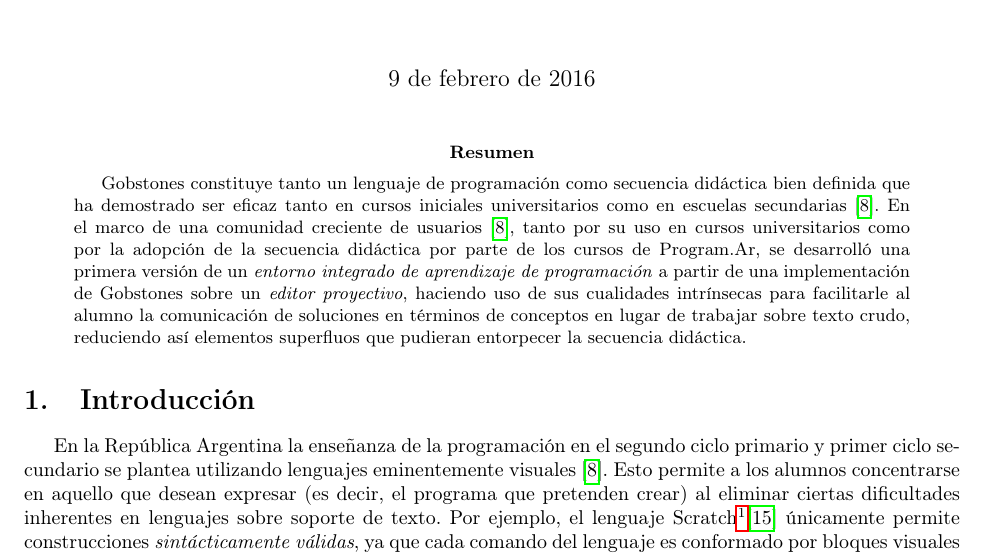
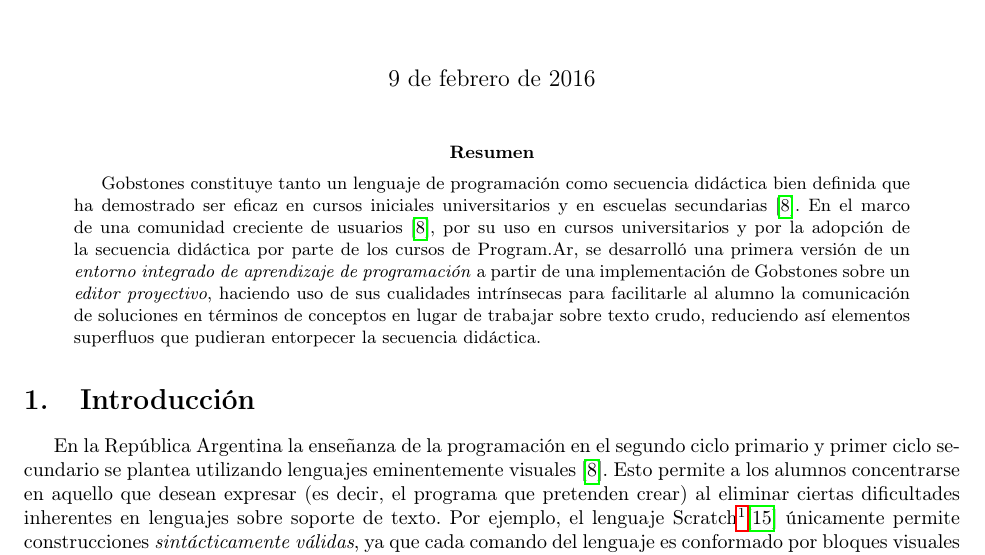
Before and after one commit to AlvarezAriel/tip-projectional-gobstones, a LaTeX paper (informe/main.tex, which reads informe/content.tex): part of page 3 of 19, cut so that both start at the same text. Compiled offline with pdfLaTeX.

Commit message:
minor fixes repeticion de palabras

```diff
--- a/informe/content.tex
+++ b/informe/content.tex
@@ -1,5 +1,5 @@
 \begin{abstract}
-Gobstones constituye tanto un lenguaje de programación como secuencia didáctica bien definida que ha demostrado ser eficaz tanto en cursos iniciales universitarios como en escuelas secundarias \cite{CuadernoDocenteProgramAR}. En el marco de una comunidad creciente de usuarios \cite{CuadernoDocenteProgramAR}, tanto por su uso en cursos universitarios como por la adopción de la secuencia didáctica por parte de los cursos de Program.Ar, se desarrolló una primera versión de un \emph{entorno integrado de aprendizaje de programación} a partir de una implementación de Gobstones sobre un \emph{editor proyectivo}, haciendo uso de sus cualidades intrínsecas para facilitarle al alumno la comunicación de soluciones en términos de conceptos en lugar de trabajar sobre texto crudo, reduciendo así elementos superfluos que pudieran entorpecer la secuencia didáctica.
+Gobstones constituye tanto un lenguaje de programación como secuencia didáctica bien definida que ha demostrado ser eficaz en cursos iniciales universitarios y en escuelas secundarias \cite{CuadernoDocenteProgramAR}. En el marco de una comunidad creciente de usuarios \cite{CuadernoDocenteProgramAR}, por su uso en cursos universitarios y por la adopción de la secuencia didáctica por parte de los cursos de Program.Ar, se desarrolló una primera versión de un \emph{entorno integrado de aprendizaje de programación} a partir de una implementación de Gobstones sobre un \emph{editor proyectivo}, haciendo uso de sus cualidades intrínsecas para facilitarle al alumno la comunicación de soluciones en términos de conceptos en lugar de trabajar sobre texto crudo, reduciendo así elementos superfluos que pudieran entorpecer la secuencia didáctica.
 \end{abstract}
 
 
```
Also changed, not shown: informe/informe-tip-alvarez-ariel.pdf, informe/main.pdf.
